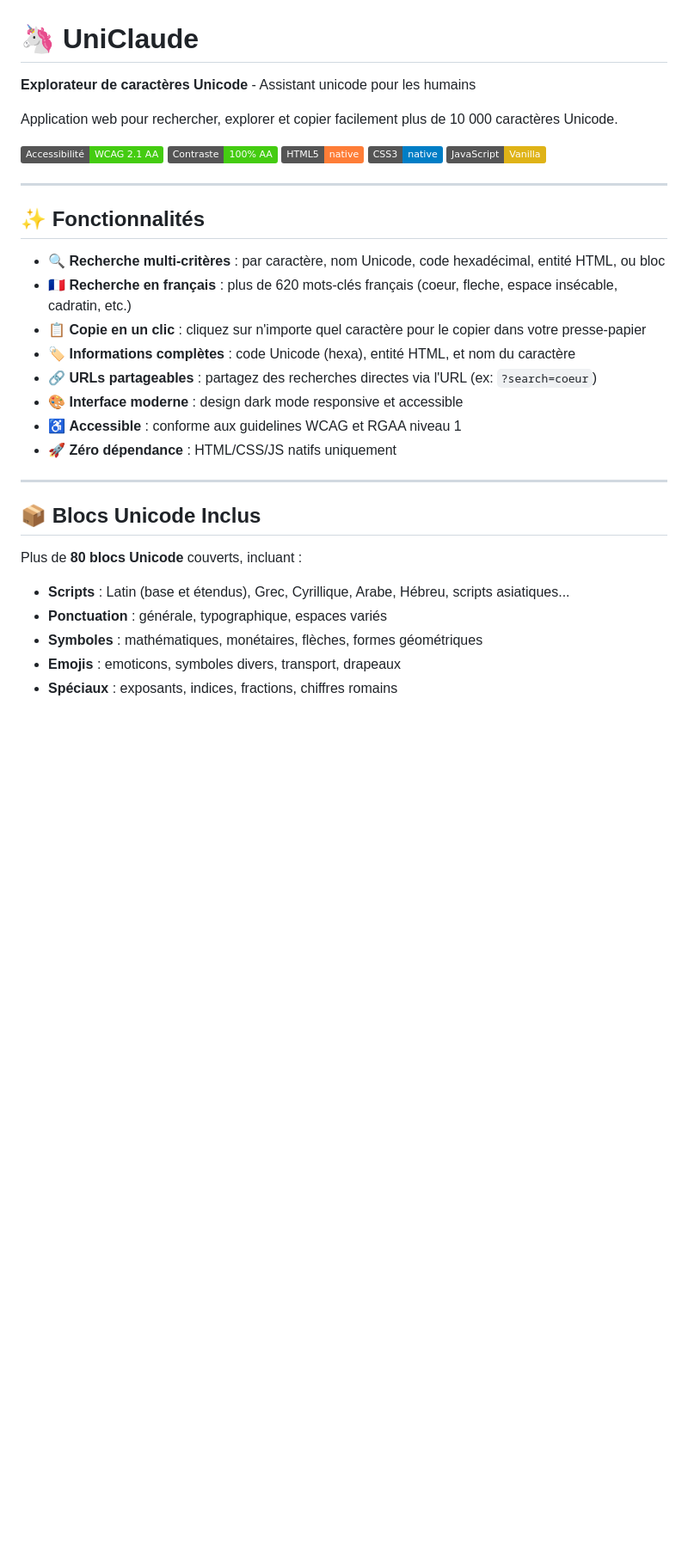
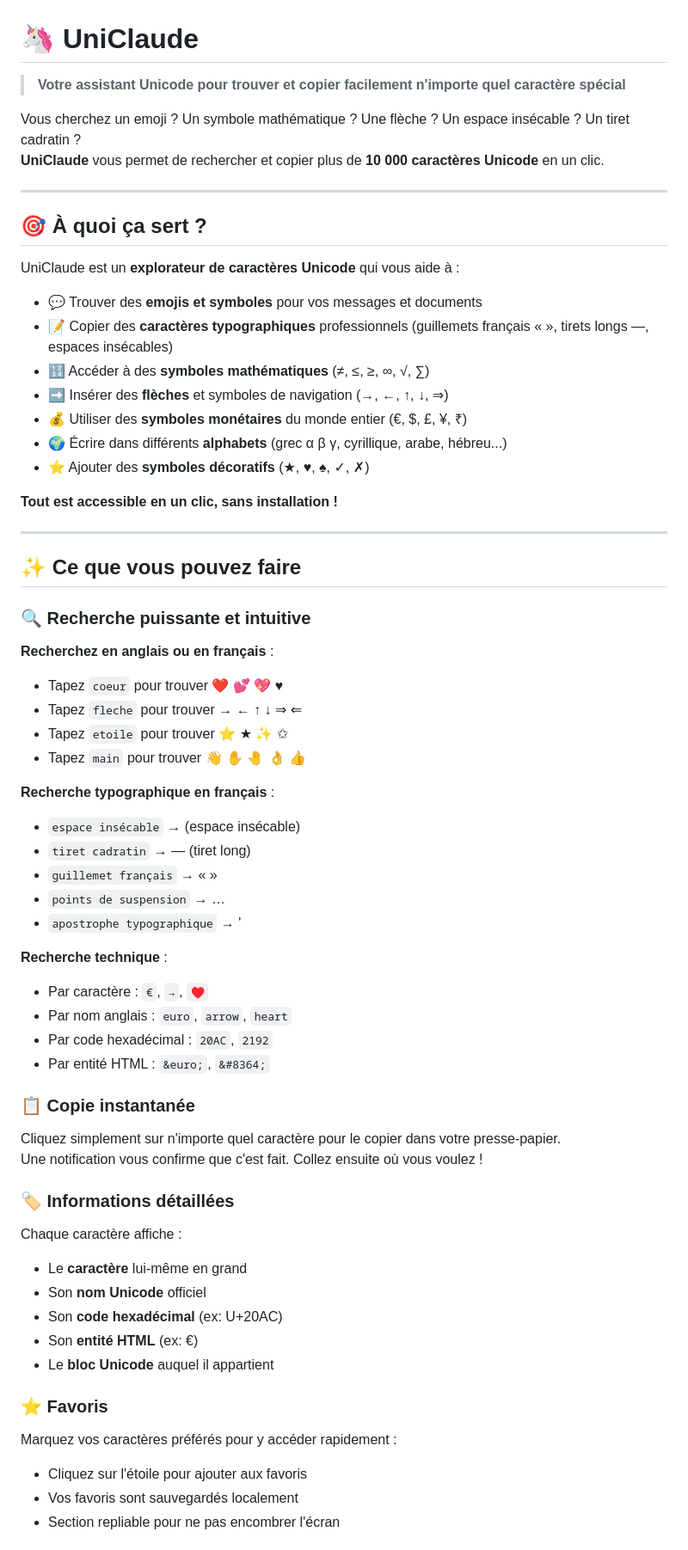
Before and after one commit to alsacreations/uniclaude, a Markdown page: README.md, the part around the change printed below. Shown: that part at 86% size. GitHub-like rendering; badges without logos; blank space fills up the shorter version.

```diff
--- a/README.md
+++ b/README.md
@@ -1,36 +1,74 @@
 # 🦄 UniClaude
 
-**Explorateur de caractères Unicode** - Assistant unicode pour les humains
+> **Votre assistant Unicode pour trouver et copier facilement n'importe quel caractère spécial**
 
-Application web pour rechercher, explorer et copier facilement plus de 10 000 caractères Unicode.
-
-[![Accessibilité](https://img.shields.io/badge/Accessibilit%C3%A9-WCAG%202.1%20AA-brightgreen)](./ACCESSIBILITY.md)
-[![Contraste](https://img.shields.io/badge/Contraste-100%25%20AA-brightgreen)](./COLOR_CONTRAST_ANALYSIS.md)
-[![HTML5](https://img.shields.io/badge/HTML5-native-orange)](https://www.w3.org/TR/html52/)
-[![CSS3](https://img.shields.io/badge/CSS3-native-blue)](https://www.w3.org/Style/CSS/)
-[![Vanilla JS](https://img.shields.io/badge/JavaScript-Vanilla-yellow)](https://developer.mozilla.org/fr/docs/Web/JavaScript)
+Vous cherchez un emoji ? Un symbole mathématique ? Une flèche ? Un espace insécable ? Un tiret cadratin ?
+**UniClaude** vous permet de rechercher et copier plus de **10 000 caractères Unicode** en un clic.
 
 ---
 
-## ✨ Fonctionnalités
+## 🎯 À quoi ça sert ?
 
-- 🔍 **Recherche multi-critères** : par caractère, nom Unicode, code hexadécimal, entité HTML, ou bloc
-- 🇫🇷 **Recherche en français** : plus de 620 mots-clés français (coeur, fleche, espace insécable, cadratin, etc.)
-- 📋 **Copie en un clic** : cliquez sur n'importe quel caractère pour le copier dans votre presse-papier
-- 🏷️ **Informations complètes** : code Unicode (hexa), entité HTML, et nom du caractère
-- 🔗 **URLs partageables** : partagez des recherches directes via l'URL (ex: `?search=coeur`)
-- 🎨 **Interface moderne** : design dark mode responsive et accessible
-- ♿ **Accessible** : conforme aux guidelines WCAG et RGAA niveau 1
-- 🚀 **Zéro dépendance** : HTML/CSS/JS natifs uniquement
+UniClaude est un **explorateur de caractères Unicode** qui vous aide à :
+
+- 💬 Trouver des **emojis et symboles** pour vos messages et documents
+- 📝 Copier des **caractères typographiques** professionnels (guillemets français « », tirets longs —, espaces insécables)
+- 🔢 Accéder à des **symboles mathématiques** (≠, ≤, ≥, ∞, √, ∑)
+- ➡️ Insérer des **flèches** et symboles de navigation (→, ←, ↑, ↓, ⇒)
+- 💰 Utiliser des **symboles monétaires** du monde entier (€, $, £, ¥, ₹)
+- 🌍 Écrire dans différents **alphabets** (grec α β γ, cyrillique, arabe, hébreu...)
+- ⭐ Ajouter des **symboles décoratifs** (★, ♥, ♠, ✓, ✗)
+
+**Tout est accessible en un clic, sans installation !**
 
 ---
 
-## 📦 Blocs Unicode Inclus
+## ✨ Ce que vous pouvez faire
 
-Plus de **80 blocs Unicode** couverts, incluant :
+### 🔍 Recherche puissante et intuitive
 
-- **Scripts** : Latin (base et étendus), Grec, Cyrillique, Arabe, Hébreu, scripts asiatiques...
-- **Ponctuation** : générale, typographique, espaces variés
-- **Symboles** : mathématiques, monétaires, flèches, formes géométriques
-- **Emojis** : emoticons, symboles divers, transport, drapeaux
-- **Spéciaux** : exposants, indices, fractions, chiffres romains
+**Recherchez en anglais ou en français** :
+
+- Tapez `coeur` pour trouver ❤️ 💕 💖 ♥
+- Tapez `fleche` pour trouver → ← ↑ ↓ ⇒ ⇐
+- Tapez `etoile` pour trouver ⭐ ★ ✨ ✩
+- Tapez `main` pour trouver 👋 ✋ 🤚 👌 👍
+
+**Recherche typographique en français** :
+
+- `espace insécable` → (espace insécable)
+- `tiret cadratin` → — (tiret long)
+- `guillemet français` → « »
+- `points de suspension` → …
+- `apostrophe typographique` → '
+
+**Recherche technique** :
+
+- Par caractère : `€`, `→`, `♥`
+- Par nom anglais : `euro`, `arrow`, `heart`
+- Par code hexadécimal : `20AC`, `2192`
+- Par entité HTML : `&euro;`, `&#8364;`
+
+### 📋 Copie instantanée
+
+Cliquez simplement sur n'importe quel caractère pour le copier dans votre presse-papier.
+Une notification vous confirme que c'est fait. Collez ensuite où vous voulez !
+
+### 🏷️ Informations détaillées
+
+Chaque caractère affiche :
+
+- Le **caractère** lui-même en grand
+- Son **nom Unicode** officiel
+- Son **code hexadécimal** (ex: U+20AC)
+- Son **entité HTML** (ex: &euro;)
+- Le **bloc Unicode** auquel il appartient
+
+### ⭐ Favoris
+
+Marquez vos caractères préférés pour y accéder rapidement :
+
+- Cliquez sur l'étoile pour ajouter aux favoris
+- Vos favoris sont sauvegardés localement
+- Section repliable pour ne pas encombrer l'écran
+
```
Also changed, not shown: other parts of README.md (+180 -125 lines).
